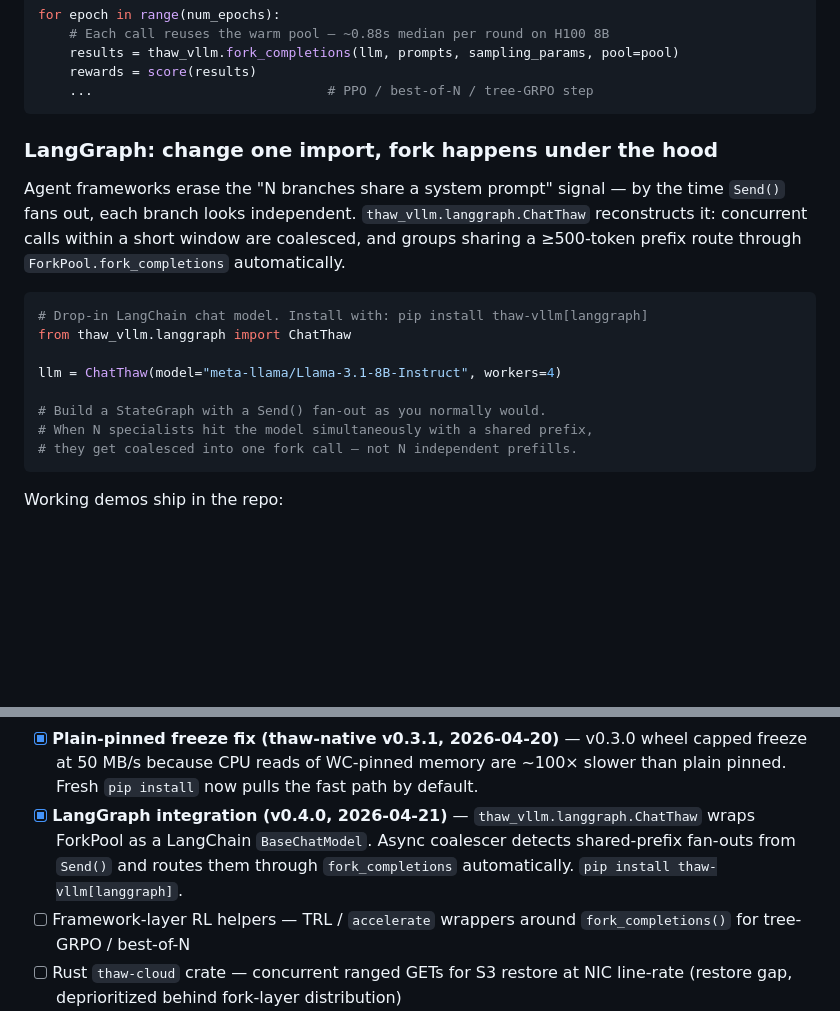
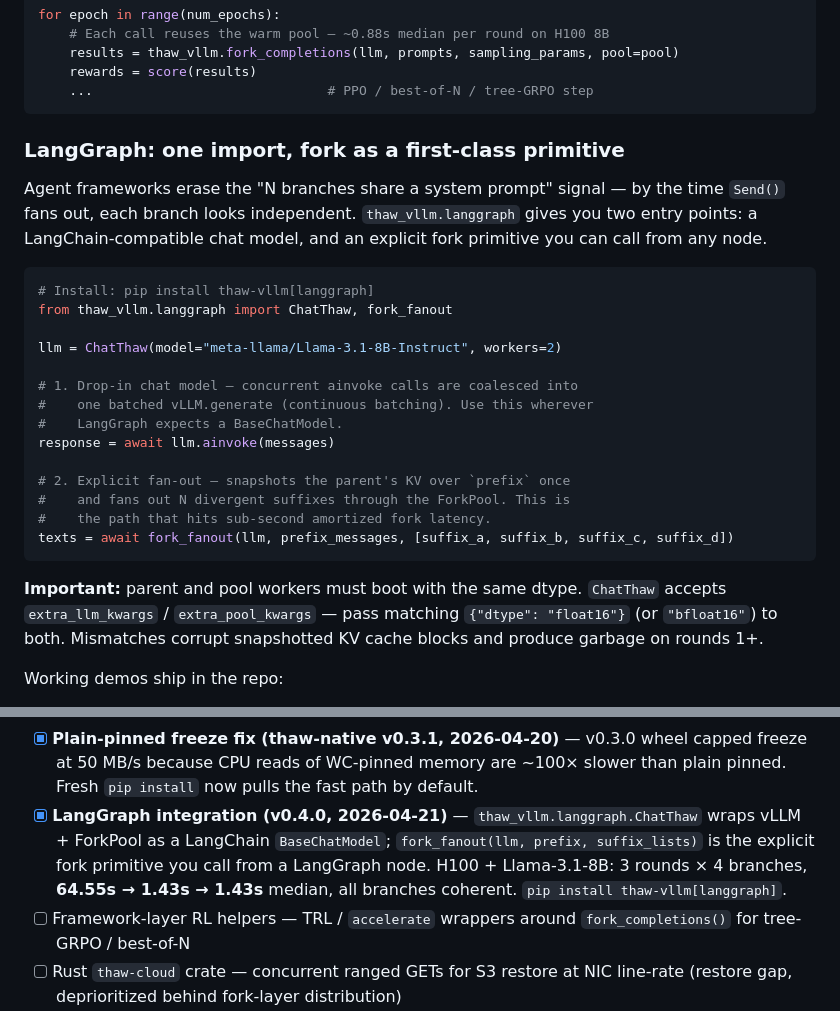
Before and after one commit to thaw-ai/thaw, a Markdown page: README.md, 2 parts joined by grey strips. Rendered like a GitHub page; blank space fills up the shorter version.

Commit message:
docs(readme): match v0.4.0 reality — fork_fanout is the supported primitive (#40)

````diff
--- a/README.md
+++ b/README.md
@@ -260,20 +260,28 @@ for epoch in range(num_epochs):
     ...                              # PPO / best-of-N / tree-GRPO step
 ```
 
-### LangGraph: change one import, fork happens under the hood
+### LangGraph: one import, fork as a first-class primitive
 
-Agent frameworks erase the "N branches share a system prompt" signal — by the time `Send()` fans out, each branch looks independent. `thaw_vllm.langgraph.ChatThaw` reconstructs it: concurrent calls within a short window are coalesced, and groups sharing a ≥500-token prefix route through `ForkPool.fork_completions` automatically.
+Agent frameworks erase the "N branches share a system prompt" signal — by the time `Send()` fans out, each branch looks independent. `thaw_vllm.langgraph` gives you two entry points: a LangChain-compatible chat model, and an explicit fork primitive you can call from any node.
 
 ```python
-# Drop-in LangChain chat model. Install with: pip install thaw-vllm[langgraph]
-from thaw_vllm.langgraph import ChatThaw
+# Install: pip install thaw-vllm[langgraph]
+from thaw_vllm.langgraph import ChatThaw, fork_fanout
 
-llm = ChatThaw(model="meta-llama/Llama-3.1-8B-Instruct", workers=4)
+llm = ChatThaw(model="meta-llama/Llama-3.1-8B-Instruct", workers=2)
 
-# Build a StateGraph with a Send() fan-out as you normally would.
-# When N specialists hit the model simultaneously with a shared prefix,
-# they get coalesced into one fork call — not N independent prefills.
+# 1. Drop-in chat model — concurrent ainvoke calls are coalesced into
+#    one batched vLLM.generate (continuous batching). Use this wherever
+#    LangGraph expects a BaseChatModel.
+response = await llm.ainvoke(messages)
+
+# 2. Explicit fan-out — snapshots the parent's KV over `prefix` once
+#    and fans out N divergent suffixes through the ForkPool. This is
+#    the path that hits sub-second amortized fork latency.
+texts = await fork_fanout(llm, prefix_messages, [suffix_a, suffix_b, suffix_c, suffix_d])
 ```
+
+**Important:** parent and pool workers must boot with the same dtype. `ChatThaw` accepts `extra_llm_kwargs` / `extra_pool_kwargs` — pass matching `{"dtype": "float16"}` (or `"bfloat16"`) to both. Mismatches corrupt snapshotted KV cache blocks and produce garbage on rounds 1+.
 
 Working demos ship in the repo:
 
@@ -479,7 +487,7 @@ Lots of work in adjacent spaces. None of them fork a live session at the GPU-sta
 - [x] **Pipelined-freeze parity with restore** — `freeze_pipelined_to_file` with chunked WC-pinned buffers + O_DIRECT lands in v0.2.1 (2026-04-17). End-to-end 9.57 GB/s on H100 SXM (vs 3.82 GB/s in v0.1.2); pure-Rust 19.62 GB/s on synthetic buffer.
 - [x] **ForkPool (v0.3.2, 2026-04-20)** — pre-warmed subprocess pool: boot N vLLM engines once with real weights, each `fork_completions()` call snapshots KV only. 22.3s init → 0.88s median/round on H100 8B (4 branches × 64 tokens). First sub-second fork amortization on real hardware.
 - [x] **Plain-pinned freeze fix (thaw-native v0.3.1, 2026-04-20)** — v0.3.0 wheel capped freeze at 50 MB/s because CPU reads of WC-pinned memory are ~100× slower than plain pinned. Fresh `pip install` now pulls the fast path by default.
-- [x] **LangGraph integration (v0.4.0, 2026-04-21)** — `thaw_vllm.langgraph.ChatThaw` wraps ForkPool as a LangChain `BaseChatModel`. Async coalescer detects shared-prefix fan-outs from `Send()` and routes them through `fork_completions` automatically. `pip install thaw-vllm[langgraph]`.
+- [x] **LangGraph integration (v0.4.0, 2026-04-21)** — `thaw_vllm.langgraph.ChatThaw` wraps vLLM + ForkPool as a LangChain `BaseChatModel`; `fork_fanout(llm, prefix, suffix_lists)` is the explicit fork primitive you call from a LangGraph node. H100 + Llama-3.1-8B: 3 rounds × 4 branches, **64.55s → 1.43s → 1.43s** median, all branches coherent. `pip install thaw-vllm[langgraph]`.
 - [ ] Framework-layer RL helpers — TRL / `accelerate` wrappers around `fork_completions()` for tree-GRPO / best-of-N
 - [ ] Rust `thaw-cloud` crate — concurrent ranged GETs for S3 restore at NIC line-rate (restore gap, deprioritized behind fork-layer distribution)
 - [ ] GPUDirect Storage support
````
